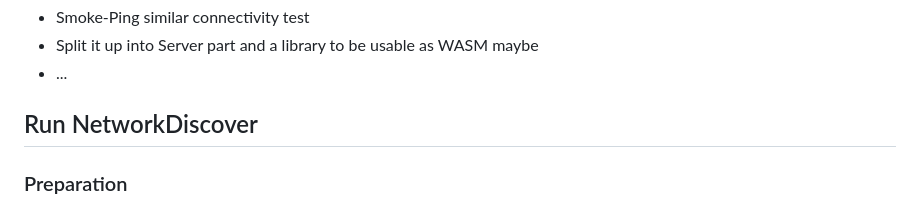
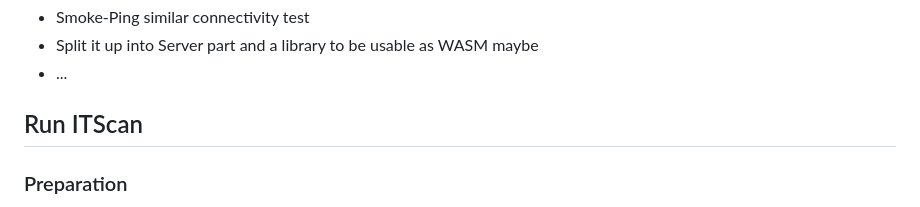
Before and after one commit to ITSGmbH/NetworkDiscover, a Markdown page: README.md, the part around the change. Rendered like a GitHub page.

Commit message:
Projektname im Readme.md File von NetworkDiscover nach ItScan angepasst

```diff
--- a/README.md
+++ b/README.md
@@ -39,7 +39,7 @@ These should be available through the package manager and a package named like `
 * Split it up into Server part and a library to be usable as WASM maybe
 * ...
 
-## Run NetworkDiscover
+## Run ITScan
 
 ### Preparation
 
```
